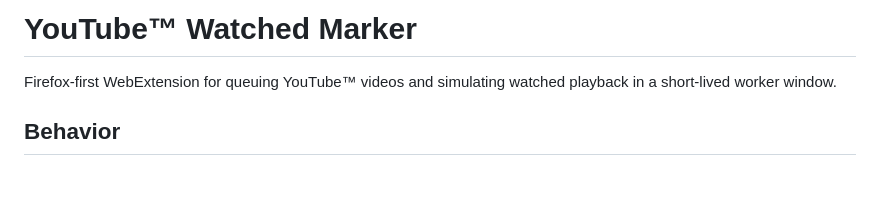
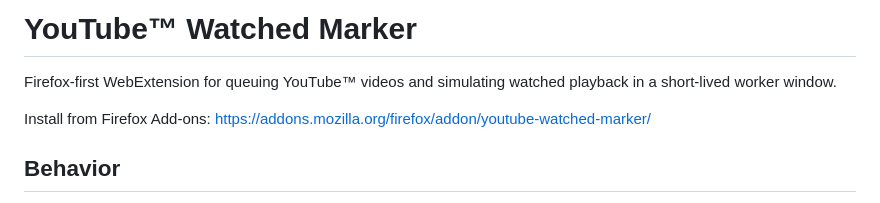
Before and after one commit to selimsum/youtube-watched-marker, a Markdown page: README.md, the part around the change. GitHub-like rendering; blank space fills up the shorter version.

Commit message:
docs: add Firefox Add-ons install link to README

```diff
--- a/README.md
+++ b/README.md
@@ -1,6 +1,8 @@
 # YouTube™ Watched Marker
 
 Firefox-first WebExtension for queuing YouTube™ videos and simulating watched playback in a short-lived worker window.
+
+Install from Firefox Add-ons: https://addons.mozilla.org/firefox/addon/youtube-watched-marker/
 
 ## Behavior
 
```
